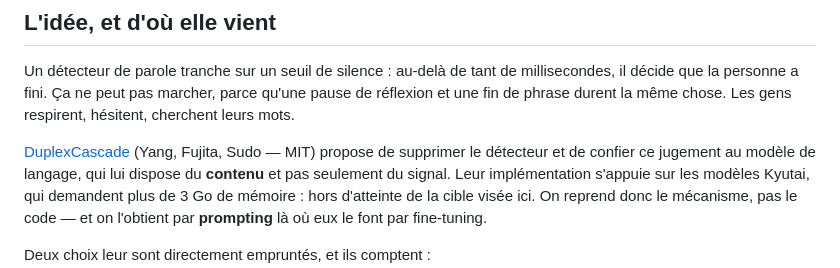
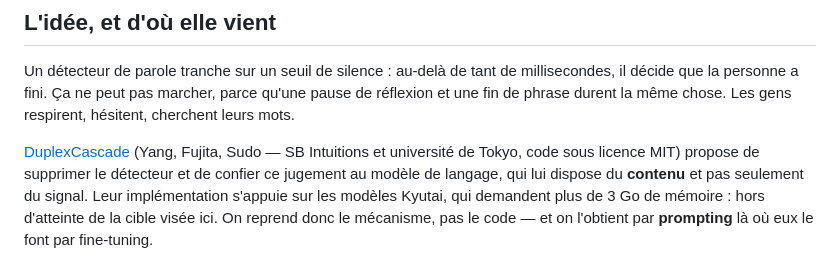
Before and after one commit to lexoyo/microturn, a Markdown page: README.md, the part around the change. Drawn GitHub-style.

Commit message:
README : les auteurs sont a SB Intuitions, MIT etait leur licence
« Yang, Fujita, Sudo — MIT » se lisait comme une affiliation universitaire. Les
trois sont a SB Intuitions Corp. et a l'universite de Tokyo ; MIT est la licence
de leur code, verifiee sur github.com/sbintuitions/DuplexCascade.

Co-Authored-By: Claude Opus 5 (1M context) <noreply@anthropic.com>
Claude-Session: https://claude.ai/code/session_019iFzFM6Wq8f5MXLP8ekDJ1

```diff
--- a/README.md
+++ b/README.md
@@ -20,7 +20,8 @@ millisecondes, il décide que la personne a fini. Ça ne peut pas marcher, parce
 qu'une pause de réflexion et une fin de phrase durent la même chose. Les gens
 respirent, hésitent, cherchent leurs mots.
 
-[DuplexCascade](https://arxiv.org/abs/2603.09180) (Yang, Fujita, Sudo — MIT)
+[DuplexCascade](https://arxiv.org/abs/2603.09180) (Yang, Fujita, Sudo — SB
+Intuitions et université de Tokyo, code sous licence MIT)
 propose de supprimer le détecteur et de confier ce jugement au modèle de langage,
 qui lui dispose du **contenu** et pas seulement du signal. Leur implémentation
 s'appuie sur les modèles Kyutai, qui demandent plus de 3 Go de mémoire : hors
```
